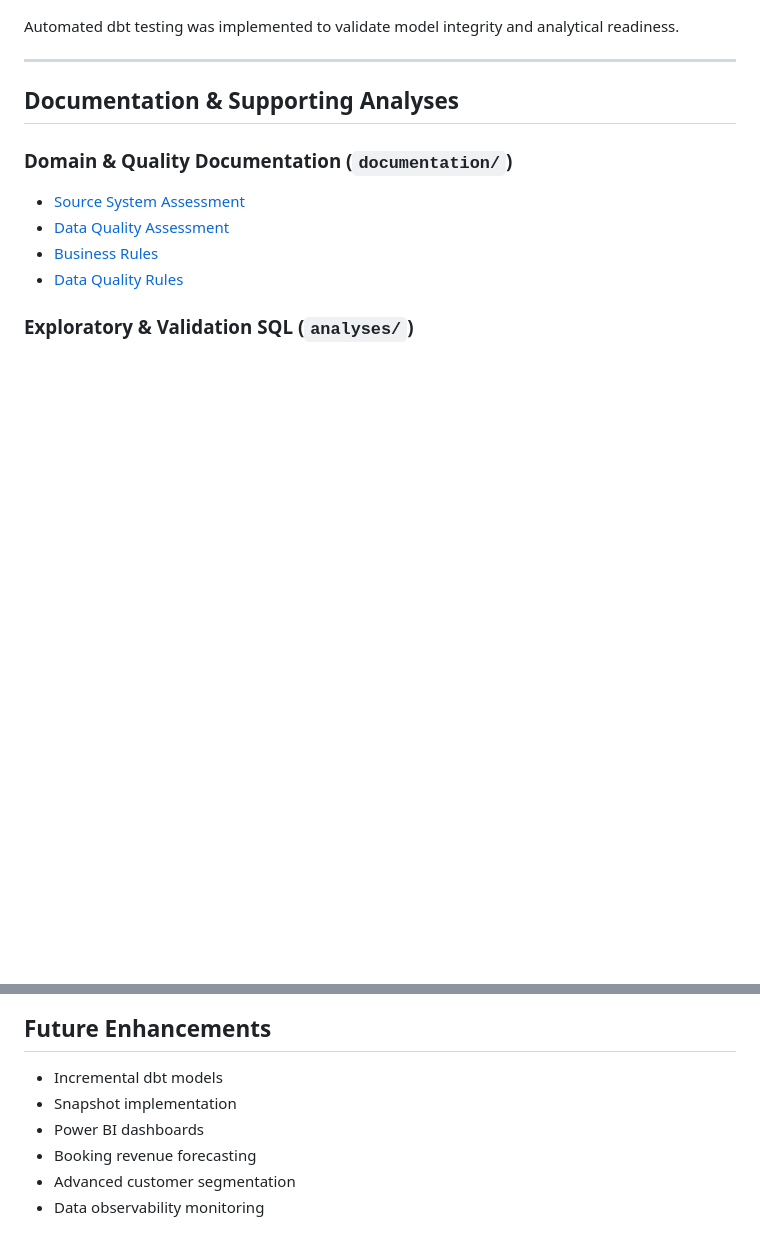
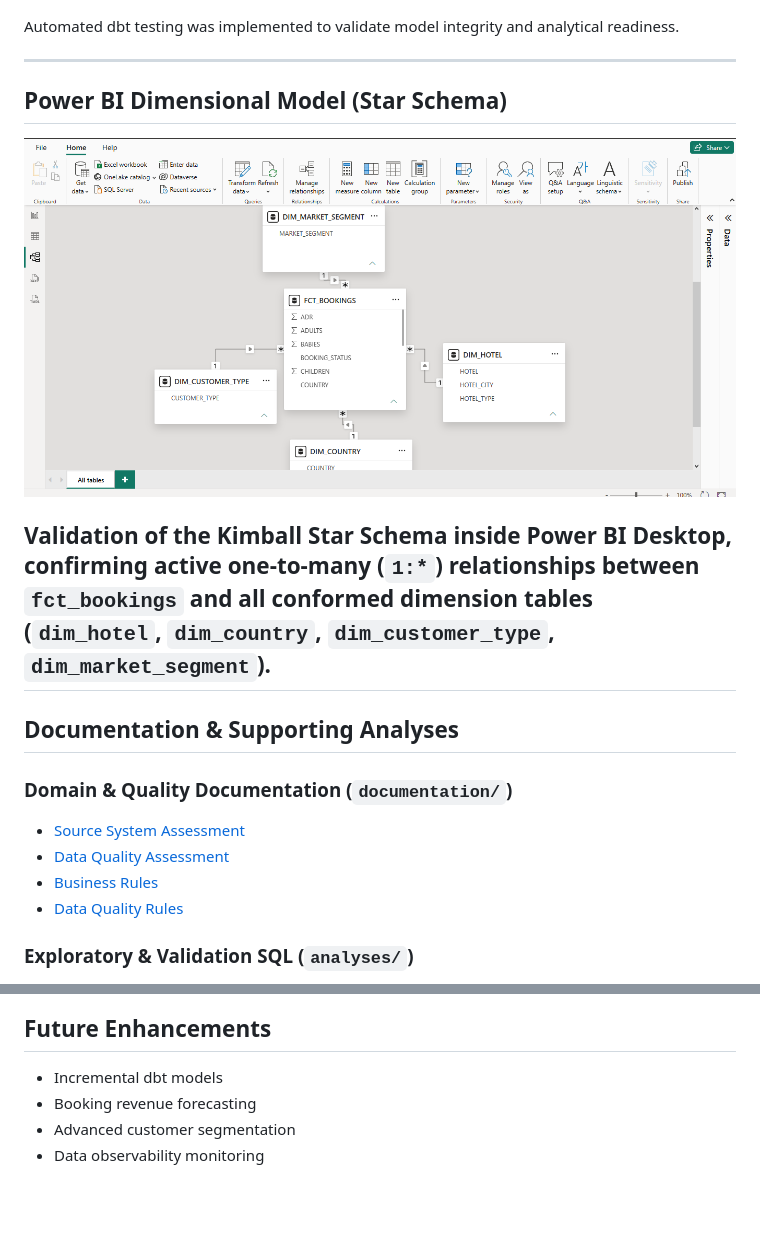
Before and after one commit to GOSPEL92/hotel-booking-analytics-engineering, a Markdown page: README.md, 2 parts joined by grey strips. GitHub-like rendering; pictures changed too: screenshots/powerbi_star_schema.png (added); blank space fills up the shorter version.

Commit message:
docs: add Power BI star schema model view screenshot to README

```diff
--- a/README.md
+++ b/README.md
@@ -473,7 +473,11 @@ The architecture follows a layered Analytics Engineering approach:
 Automated dbt testing was implemented to validate model integrity and analytical readiness.
 
 ---
+## Power BI Dimensional Model (Star Schema)
+![alt text](screenshots/powerbi_star_schema.png)
 
+Validation of the Kimball Star Schema inside Power BI Desktop, confirming active one-to-many (`1:*`) relationships between `fct_bookings` and all conformed dimension tables (`dim_hotel`, `dim_country`, `dim_customer_type`, `dim_market_segment`).
+---
 ## Documentation & Supporting Analyses
 
 ### Domain & Quality Documentation (`documentation/`)
@@ -506,8 +510,6 @@ Automated dbt testing was implemented to validate model integrity and analytical
 ## Future Enhancements
 
 - Incremental dbt models
-- Snapshot implementation
-- Power BI dashboards
 - Booking revenue forecasting
 - Advanced customer segmentation
 - Data observability monitoring
```
